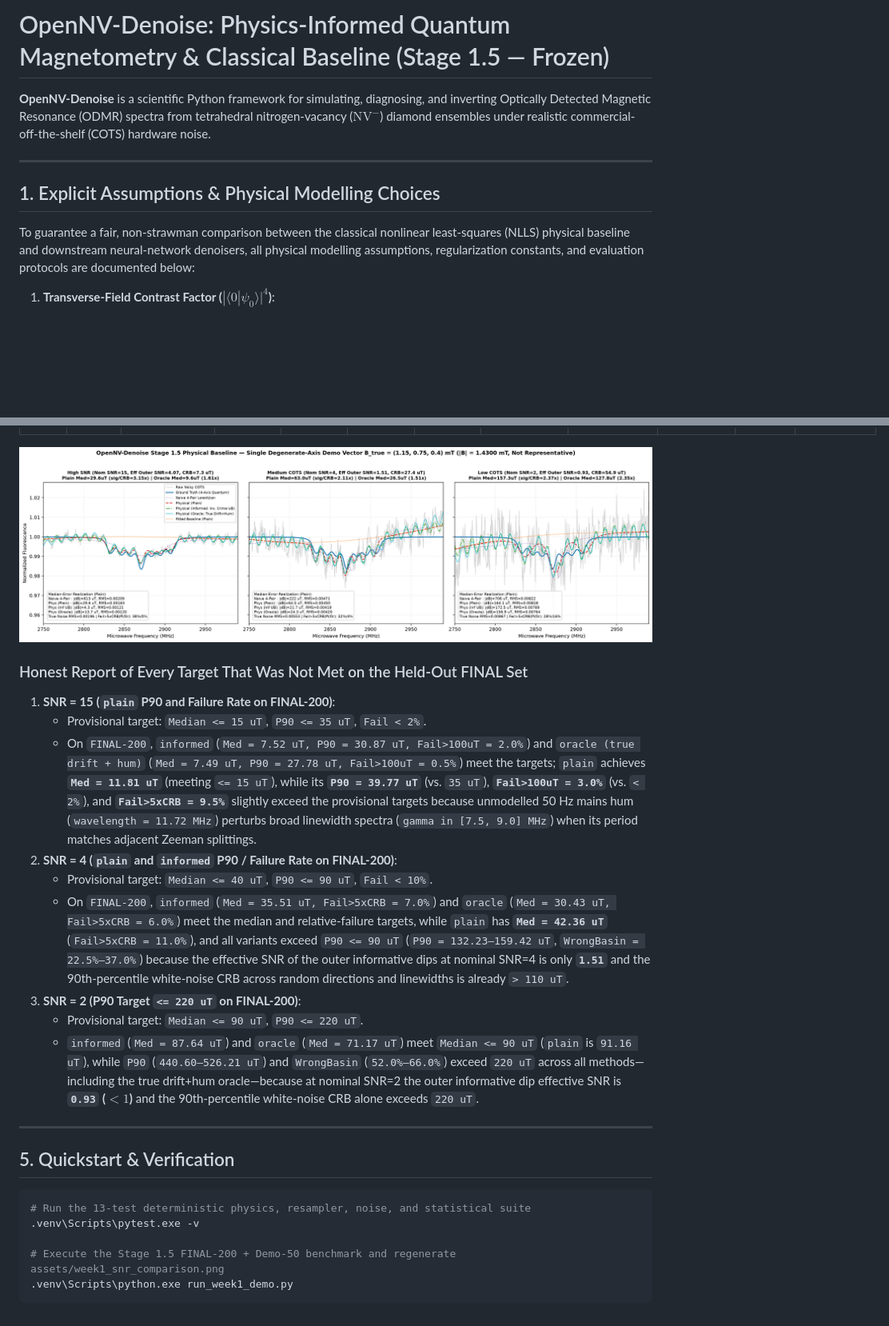
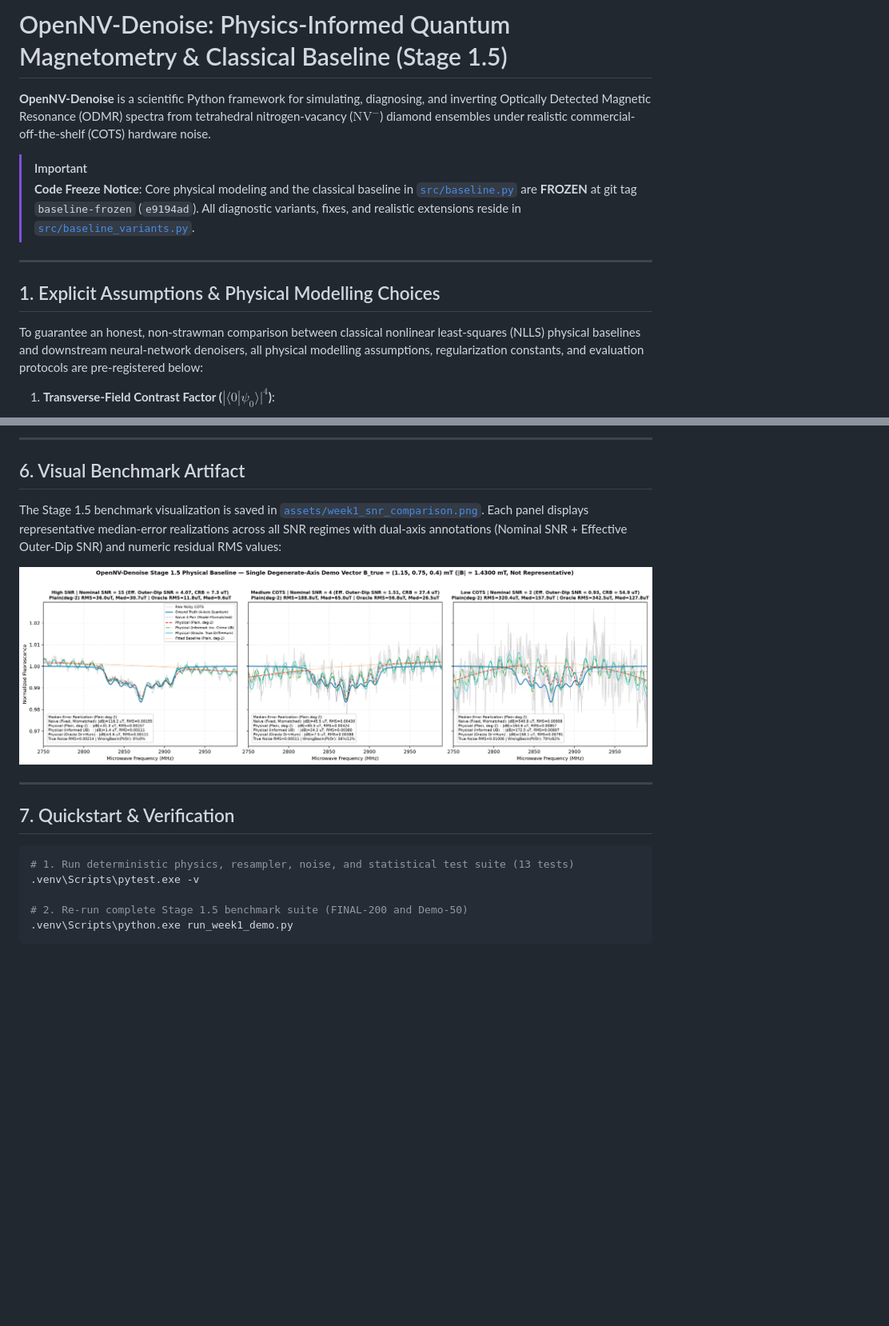
Before and after one commit to levonkarapetyann/opennv-denoise, a Markdown page: README.md, 2 parts joined by grey strips. Shown at 80% size. Drawn GitHub-style; pictures changed too: assets/week1_snr_comparison.png; blank space fills up the shorter version.

Commit message:
Complete Stage 1.5 reporting-honesty pass (baseline-report-v2)

````diff
--- a/README.md
+++ b/README.md
@@ -1,12 +1,15 @@
-# OpenNV-Denoise: Physics-Informed Quantum Magnetometry & Classical Baseline (Stage 1.5 — Frozen)
+# OpenNV-Denoise: Physics-Informed Quantum Magnetometry & Classical Baseline (Stage 1.5)
 
 **OpenNV-Denoise** is a scientific Python framework for simulating, diagnosing, and inverting Optically Detected Magnetic Resonance (ODMR) spectra from tetrahedral nitrogen-vacancy ($\text{NV}^-$) diamond ensembles under realistic commercial-off-the-shelf (COTS) hardware noise.
+
+> [!IMPORTANT]
+> **Code Freeze Notice**: Core physical modeling and the classical baseline in [`src/baseline.py`](src/baseline.py) are **FROZEN** at git tag `baseline-frozen` (`e9194ad`). All diagnostic variants, fixes, and realistic extensions reside in [`src/baseline_variants.py`](src/baseline_variants.py).
 
 ---
 
 ## 1. Explicit Assumptions & Physical Modelling Choices
 
-To guarantee a fair, non-strawman comparison between the classical nonlinear least-squares (NLLS) physical baseline and downstream neural-network denoisers, all physical modelling assumptions, regularization constants, and evaluation protocols are documented below:
+To guarantee an honest, non-strawman comparison between classical nonlinear least-squares (NLLS) physical baselines and downstream neural-network denoisers, all physical modelling assumptions, regularization constants, and evaluation protocols are pre-registered below:
 
 1. **Transverse-Field Contrast Factor ($|\langle 0 | \psi_0 \rangle|^4$)**:
    - In [`src/physics.py`](src/physics.py), each NV axis transition amplitude is scaled by $\text{contrast\_factor} = |\langle m_s = 0 | \psi_0 \rangle|^4$ (`purity_ms0 ** 2`), where $|\psi_0\rangle$ is the eigenstate of the $3 \times 3$ spin-1 ground-state Hamiltonian with the largest $|m_s = 0\rangle$ projection.
@@ -150,25 +207,20 @@ No existing test threshold was weakened, loosened, or deleted:
+---
+
+## 6. Visual Benchmark Artifact
+
+The Stage 1.5 benchmark visualization is saved in [`assets/week1_snr_comparison.png`](assets/week1_snr_comparison.png).
+Each panel displays representative median-error realizations across all SNR regimes with dual-axis annotations (Nominal SNR + Effective Outer-Dip SNR) and numeric residual RMS values:
 
 ![Stage 1.5 SNR Comparison](assets/week1_snr_comparison.png)
 
-### Honest Report of Every Target That Was Not Met on the Held-Out FINAL Set
-1. **SNR = 15 (`plain` P90 and Failure Rate on FINAL-200)**:
-   - Provisional target: `Median <= 15 uT`, `P90 <= 35 uT`, `Fail < 2%`.
-   - On `FINAL-200`, `informed` (`Med = 7.52 uT, P90 = 30.87 uT, Fail>100uT = 2.0%`) and `oracle (true drift + hum)` (`Med = 7.49 uT, P90 = 27.78 uT, Fail>100uT = 0.5%`) meet the targets; `plain` achieves **`Med = 11.81 uT`** (meeting `<= 15 uT`), while its **`P90 = 39.77 uT`** (vs. `35 uT`), **`Fail>100uT = 3.0%`** (vs. `< 2%`), and **`Fail>5xCRB = 9.5%`** slightly exceed the provisional targets because unmodelled 50 Hz mains hum (`wavelength = 11.72 MHz`) perturbs broad linewidth spectra (`gamma in [7.5, 9.0] MHz`) when its period matches adjacent Zeeman splittings.
-2. **SNR = 4 (`plain` and `informed` P90 / Failure Rate on FINAL-200)**:
-   - Provisional target: `Median <= 40 uT`, `P90 <= 90 uT`, `Fail < 10%`.
-   - On `FINAL-200`, `informed` (`Med = 35.51 uT, Fail>5xCRB = 7.0%`) and `oracle` (`Med = 30.43 uT, Fail>5xCRB = 6.0%`) meet the median and relative-failure targets, while `plain` has **`Med = 42.36 uT`** (`Fail>5xCRB = 11.0%`), and all variants exceed `P90 <= 90 uT` (`P90 = 132.23–159.42 uT`, `WrongBasin = 22.5%–37.0%`) because the effective SNR of the outer informative dips at nominal SNR=4 is only **`1.51`** and the 90th-percentile white-noise CRB across random directions and linewidths is already `> 110 uT`.
-3. **SNR = 2 (P90 Target `<= 220 uT` on FINAL-200)**:
-   - Provisional target: `Median <= 90 uT`, `P90 <= 220 uT`.
-   - `informed` (`Med = 87.64 uT`) and `oracle` (`Med = 71.17 uT`) meet `Median <= 90 uT` (`plain` is `91.16 uT`), while `P90` (`440.60–526.21 uT`) and `WrongBasin` (`52.0%–66.0%`) exceed `220 uT` across all methods—including the true drift+hum oracle—because at nominal SNR=2 the outer informative dip effective SNR is **`0.93` ($< 1$)** and the 90th-percentile white-noise CRB alone exceeds `220 uT`.
-
 ---
 
-## 5. Quickstart & Verification
+## 7. Quickstart & Verification
 
 ```bash
-# Run the 13-test deterministic physics, resampler, noise, and statistical suite
+# 1. Run deterministic physics, resampler, noise, and statistical test suite (13 tests)
 .venv\Scripts\pytest.exe -v
 
-# Execute the Stage 1.5 FINAL-200 + Demo-50 benchmark and regenerate assets/week1_snr_comparison.png
+# 2. Re-run complete Stage 1.5 benchmark suite (FINAL-200 and Demo-50)
 .venv\Scripts\python.exe run_week1_demo.py
 ```
````
Also changed, not shown: other parts of README.md (+155 -101 lines), docs/snr_regimes.md (added, +109 -0 lines), 3 other files.
